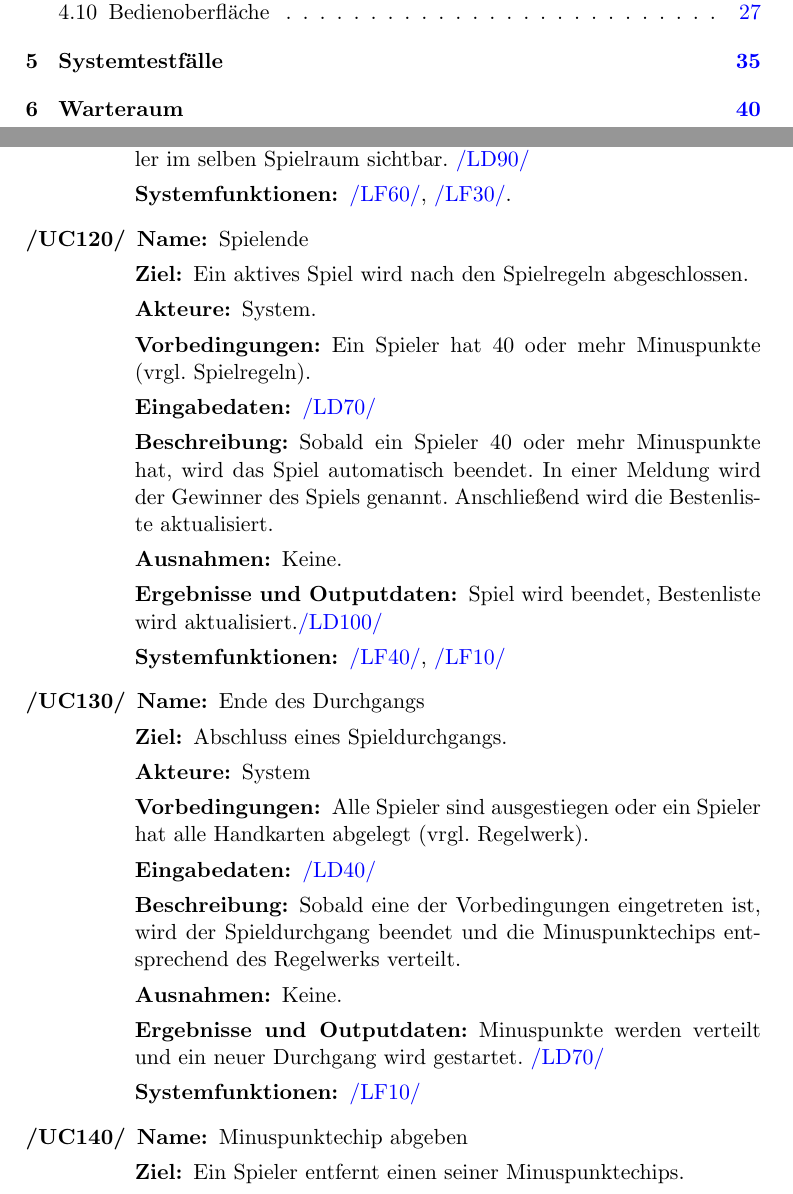
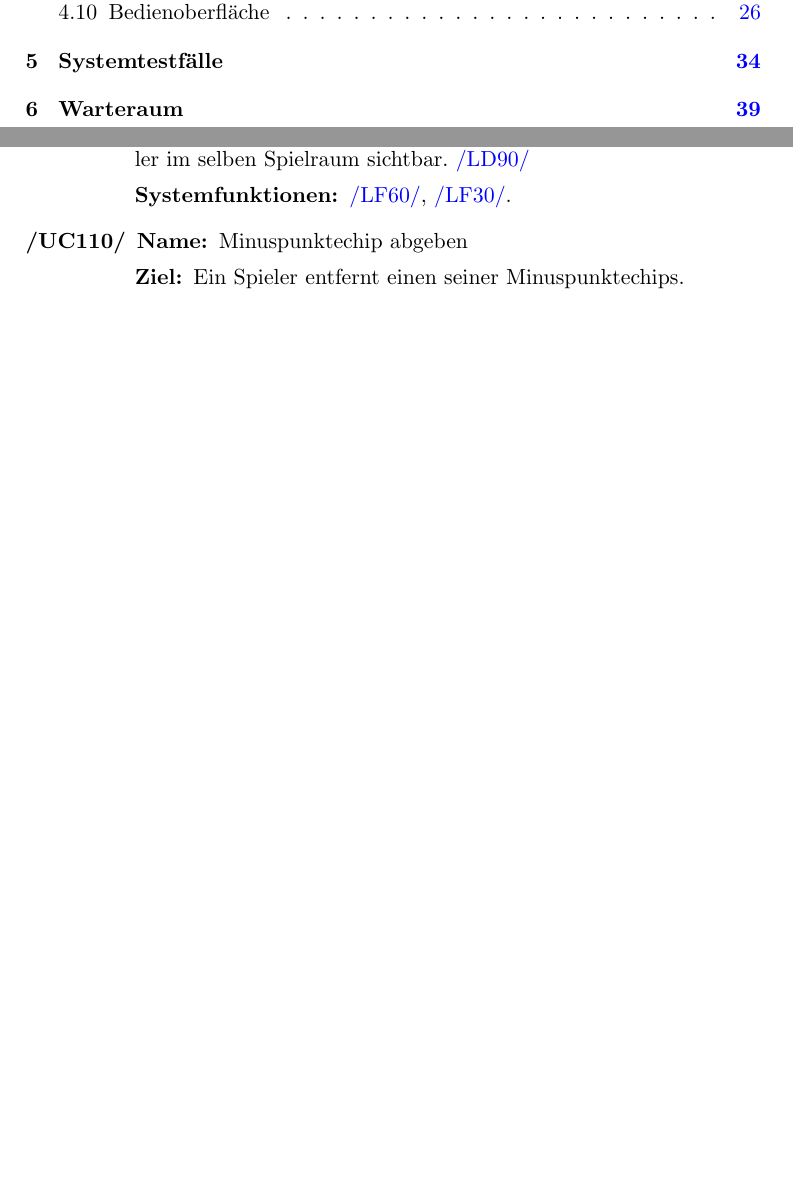
Before and after one commit to marylinemajiade/SEP_SS21, a LaTeX book (Blatt1/SEP_Lasten_Pflichtenheft/Pflichtenheft.tex, which reads Blatt1/SEP_Lasten_Pflichtenheft/pfl_tex/usecases.tex): two parts of pages 2 and 16 of 40 before the commit and two parts of pages 2 and 15 of 39 after it, joined at a grey line, cut so that both start at the same text, the shorter picture padded with empty space. Compiled offline with pdfLaTeX.

Commit message:
Usecase Diagrramm verbessert

```diff
--- a/Blatt1/SEP_Lasten_Pflichtenheft/pfl_tex/usecases.tex
+++ b/Blatt1/SEP_Lasten_Pflichtenheft/pfl_tex/usecases.tex
@@ -176,30 +162,6 @@ Die Systemgrenze wird in der Abbildung~\ref{fig:sys} dargestellt\footnote{Weiter
 		\item [Systemfunktionen:]  \ref{funk:chat}, \ref{funk:spielraum}.
 	\end{lhp}
 
-	\begin{lhp}{uc}{UC}{uc:spielabgeschlossen}
-		\item [Name:]Spielende
-		\item [Ziel:]Ein aktives Spiel wird nach den Spielregeln abgeschlossen.
-		\item [Akteure:]System.
-		\item [Vorbedingungen:] Ein Spieler hat 40 oder mehr Minuspunkte (vrgl. Spielregeln).
-		\item [Eingabedaten:] \ref{daten:minuspunkte}
-		\item [Beschreibung:] Sobald ein Spieler 40 oder mehr Minuspunkte hat, wird das Spiel automatisch beendet. In einer Meldung wird der Gewinner des Spiels genannt. Anschließend wird die Bestenliste aktualisiert.
-		\item [Ausnahmen:]Keine.
-		\item [Ergebnisse und Outputdaten:]Spiel wird beendet, Bestenliste wird aktualisiert.\ref{daten:bestenliste}
-		\item [Systemfunktionen:] \ref{funk:bestenliste}, \ref{funk:spielverw}
-	\end{lhp}
-
-		\begin{lhp}{uc}{UC}{uc:rundeabgeschlossen}
-		\item [Name:]Ende des Durchgangs
-		\item [Ziel:]Abschluss eines Spieldurchgangs.
-		\item [Akteure:]System
-		\item [Vorbedingungen:]Alle Spieler sind ausgestiegen oder ein Spieler hat alle Handkarten abgelegt (vrgl. Regelwerk).
-		\item [Eingabedaten:] \ref{daten:handkarten}
-		\item [Beschreibung:] Sobald eine der Vorbedingungen eingetreten ist, wird der Spieldurchgang beendet und die Minuspunktechips entsprechend des Regelwerks verteilt.
-		\item [Ausnahmen:]Keine.
-		\item [Ergebnisse und Outputdaten:]Minuspunkte werden verteilt und ein neuer Durchgang wird gestartet. \ref{daten:minuspunkte}
-		\item [Systemfunktionen:] \ref{funk:spielverw}
-	\end{lhp}
-
 	\begin{lhp}{uc}{UC}{uc:chipabgeben}
 		\item [Name:]Minuspunktechip abgeben
 		\item [Ziel:]Ein Spieler entfernt einen seiner Minuspunktechips.
```
Also changed, not shown: Blatt1/Lastenheft.pdf, Blatt1/SEP_Lasten_Pflichtenheft/img/ucd.png, Blatt1/SEP_Lasten_Pflichtenheft/pfl_tex/usecases.tex (32 more changed lines), 1 other file.
